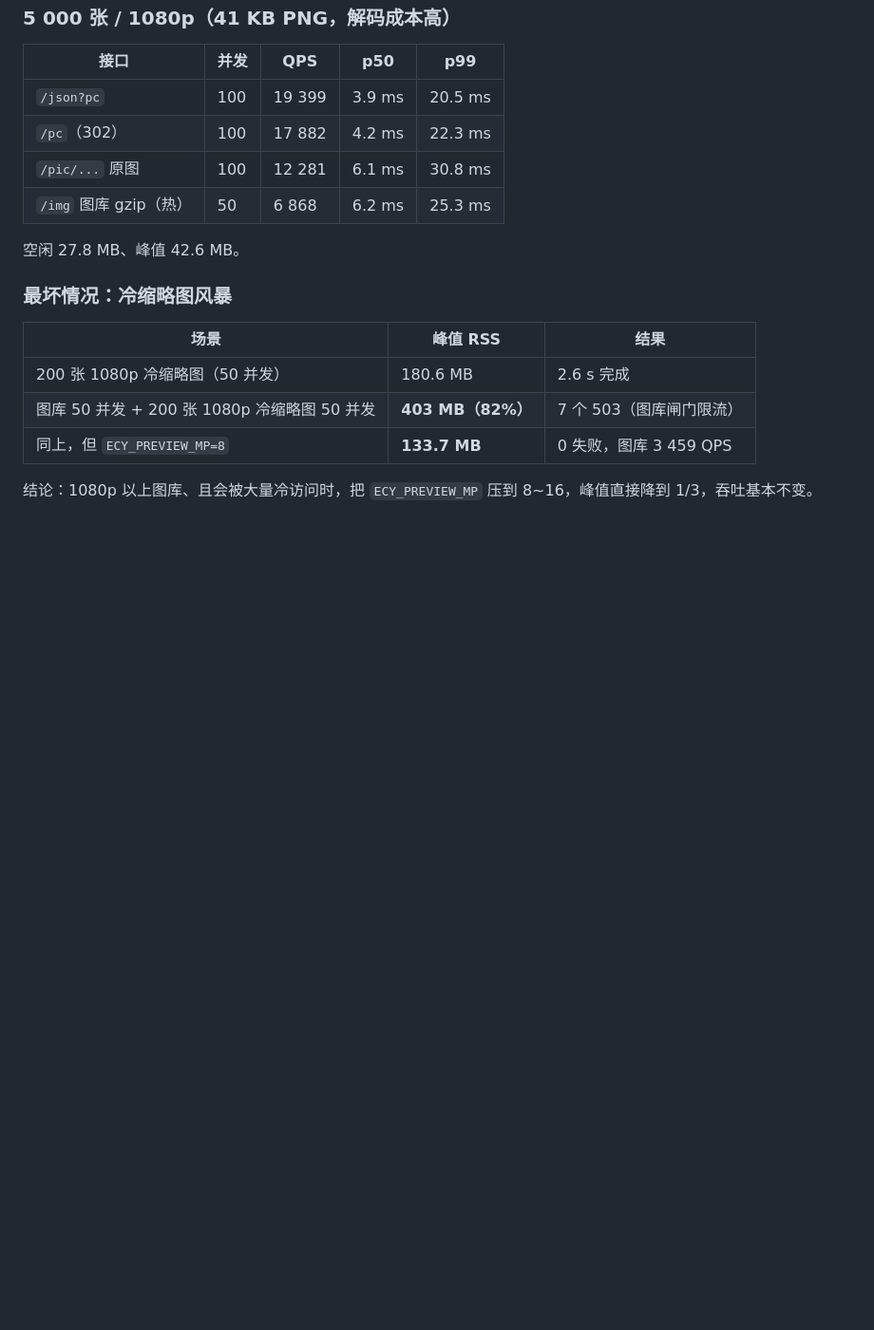
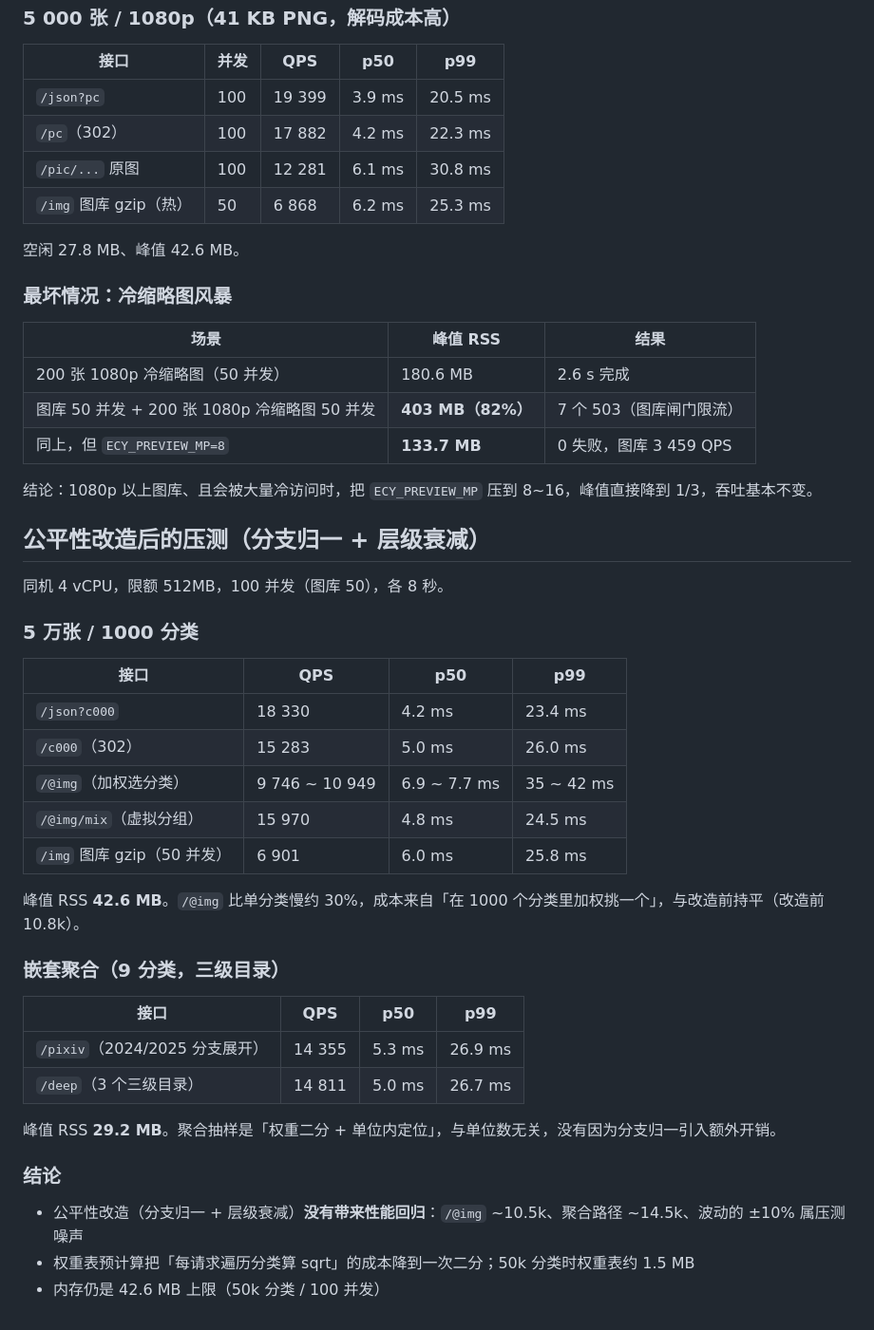
Before and after one commit to WU-HINS/ecyAPI, a Markdown page: docs/benchmarks.md, the part around the change. Shown at 95% size. Rendered like a GitHub page; blank space fills up the shorter version.

Commit message:
docs(bench): 公平性改造后的压测（无性能回归）
- 50k/1000 分类：/json 18.3k、/c000 15.3k、/@img 9.7~10.9k、/@img/mix 16.0k、图库 6.9k
- 嵌套聚合：/pixiv 14.4k、/deep 14.8k
- 峰值 RSS 42.6MB（50k）与 29.2MB（嵌套）；权重表 50k 分类约 1.5MB

```diff
--- a/docs/benchmarks.md
+++ b/docs/benchmarks.md
@@ -382,3 +382,33 @@ go run ./tools/loadgen 'http://127.0.0.1:8080/json?pc' 100 20000
 | 同上，但 `ECY_PREVIEW_MP=8` | **133.7 MB** | 0 失败，图库 3 459 QPS |
 
 结论：1080p 以上图库、且会被大量冷访问时，把 `ECY_PREVIEW_MP` 压到 8~16，峰值直接降到 1/3，吞吐基本不变。
+## 公平性改造后的压测（分支归一 + 层级衰减）
+
+同机 4 vCPU，限额 512MB，100 并发（图库 50），各 8 秒。
+
+### 5 万张 / 1000 分类
+
+| 接口 | QPS | p50 | p99 |
+| --- | --- | --- | --- |
+| `/json?c000` | 18 330 | 4.2 ms | 23.4 ms |
+| `/c000`（302） | 15 283 | 5.0 ms | 26.0 ms |
+| `/@img`（加权选分类） | 9 746 ~ 10 949 | 6.9 ~ 7.7 ms | 35 ~ 42 ms |
+| `/@img/mix`（虚拟分组） | 15 970 | 4.8 ms | 24.5 ms |
+| `/img` 图库 gzip（50 并发） | 6 901 | 6.0 ms | 25.8 ms |
+
+峰值 RSS **42.6 MB**。`/@img` 比单分类慢约 30%，成本来自「在 1000 个分类里加权挑一个」，与改造前持平（改造前 10.8k）。
+
+### 嵌套聚合（9 分类，三级目录）
+
+| 接口 | QPS | p50 | p99 |
+| --- | --- | --- | --- |
+| `/pixiv`（2024/2025 分支展开） | 14 355 | 5.3 ms | 26.9 ms |
+| `/deep`（3 个三级目录） | 14 811 | 5.0 ms | 26.7 ms |
+
+峰值 RSS **29.2 MB**。聚合抽样是「权重二分 + 单位内定位」，与单位数无关，没有因为分支归一引入额外开销。
+
+### 结论
+
+- 公平性改造（分支归一 + 层级衰减）**没有带来性能回归**：`/@img` ~10.5k、聚合路径 ~14.5k、波动的 ±10% 属压测噪声
+- 权重表预计算把「每请求遍历分类算 sqrt」的成本降到一次二分；50k 分类时权重表约 1.5 MB
+- 内存仍是 42.6 MB 上限（50k 分类 / 100 并发）
```
